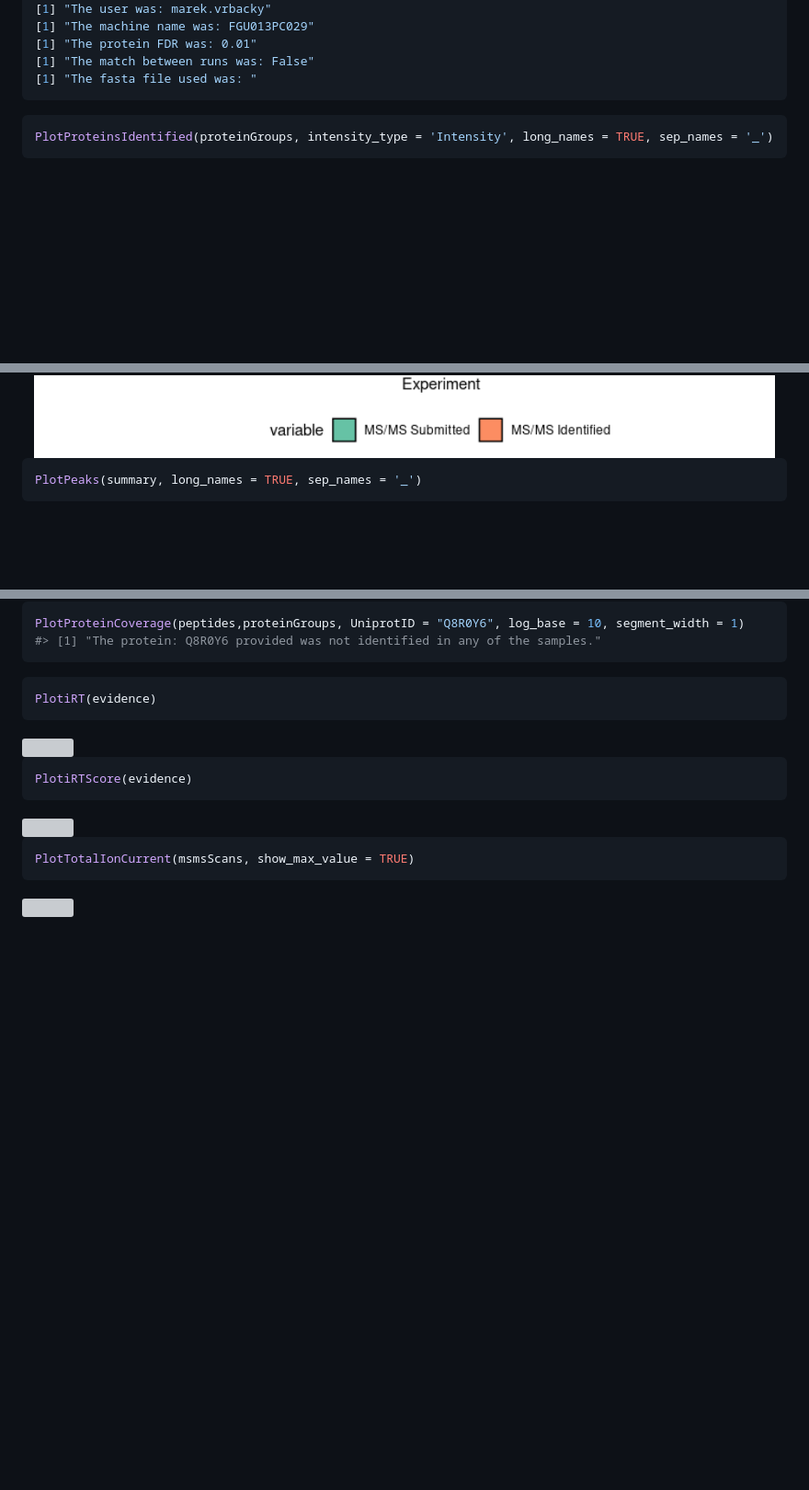
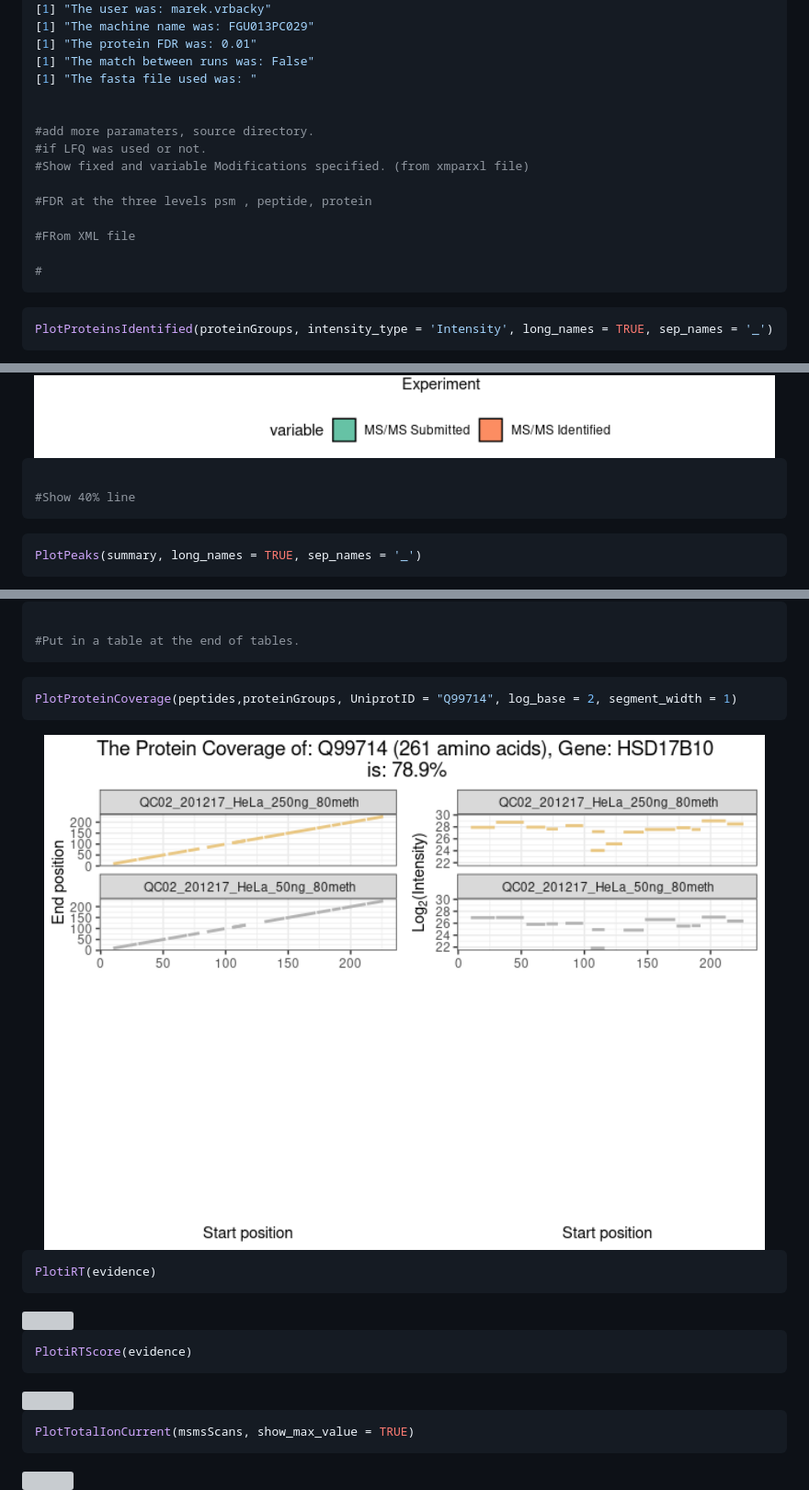
Before and after one commit to svalvaro/MQmetrics, a Markdown page: README.md, 3 parts joined by grey strips. Shown: that part at 92% size. Drawn GitHub-style; pictures changed too: man/figures/README-protein_degradation-1.png; blank space fills up the shorter version; grey boxes are pictures that could not be loaded.

Commit message:
paginated added to PlotProteinCoverage

````diff
--- a/README.md
+++ b/README.md
@@ -62,6 +62,17 @@ ExperimentInformation(runningTimes, parameters)
 [1] "The protein FDR was: 0.01"
 [1] "The match between runs was: False"
 [1] "The fasta file used was: "
+
+
+#add more paramaters, source directory.
+#if LFQ was used or not.
+#Show fixed and variable Modifications specified. (from xmparxl file)
+
+#FDR at the three levels psm , peptide, protein
+
+#FRom XML file
+
+#
 ```
 
 ``` r
@@ -81,6 +97,11 @@ PlotMsMs(summary,long_names = TRUE, sep_names = '_')
 ```
 
 <img src="man/figures/README-PlotMSMS-1.png" width="100%" />
+
+``` r
+
+#Show 40% line
+```
 
 ``` r
 PlotPeaks(summary, long_names = TRUE, sep_names = '_')
@@ -167,9 +205,15 @@ PlotProteinCoverageAll(proteinGroups)
 <img src="man/figures/README-protein_coverage_all-1.png" width="100%" />
 
 ``` r
-PlotProteinCoverage(peptides,proteinGroups, UniprotID = "Q8R0Y6", log_base = 10, segment_width = 1)
-#> [1] "The protein: Q8R0Y6 provided was not identified in any of the samples."
+
+#Put in a table at the end of tables.
 ```
+
+``` r
+PlotProteinCoverage(peptides,proteinGroups, UniprotID = "Q99714", log_base = 2, segment_width = 1)
+```
+
+<img src="man/figures/README-protein_degradation-1.png" width="100%" />
 
 ``` r
 PlotiRT(evidence)
````
Also changed, not shown: other parts of README.md (+22 -0 lines), 3 other files.
